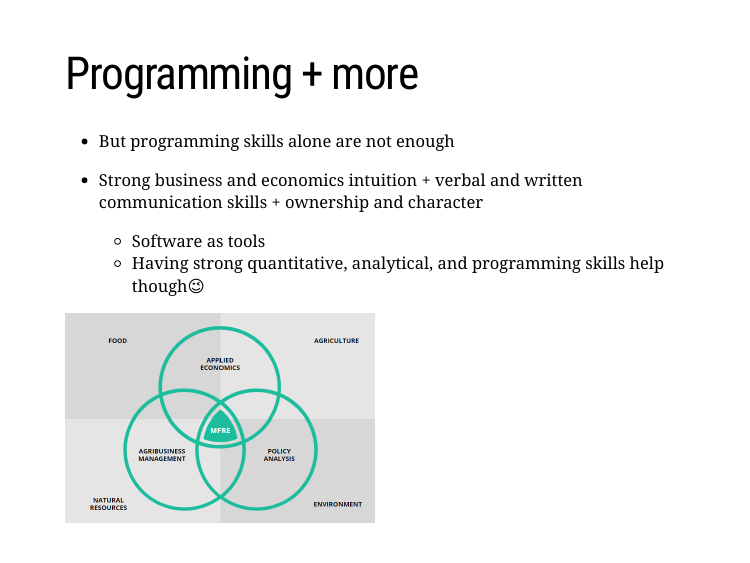
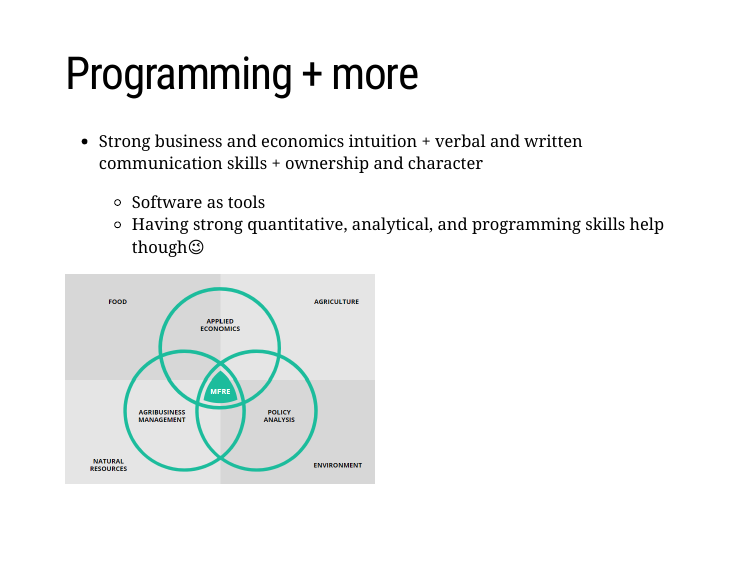
Before and after one commit to limkrisha/mfre-python-bootcamp-2021, an R Markdown document (presentation/workshop3.Rmd): page 12 of 53. Rendered offline with R 4.5, knitr and Pandoc, with nearby package versions; the code chunks are not run, so their results and figures are left out; the slides are laid out offline by our stand-in for remark.js, each with all of its steps uncovered, in fonts that may differ from those the slides ask for, and without slide numbers, shadows or browser add-ons; a font, style sheet, LaTeX package, included part or bibliography that could not be used is replaced or left out.

Commit message:
removed mouse scrolling

````diff
--- a/presentation/workshop3.Rmd
+++ b/presentation/workshop3.Rmd
@@ -12,6 +12,8 @@ output:
       highlightLines: true
       highlightSpans: false
       countIncrementalSlides: false
+      navigation:
+          scroll: false
 ---
 
 ```{css, echo=FALSE}
@@ -177,8 +179,6 @@ knitr::include_graphics("pics/prophet.png")
 
 ---
 # Programming + more
-
-- But programming skills alone are not enough
 
 - Strong business and economics intuition + verbal and written communication skills + ownership and character
 
````
Also changed, not shown: presentation/workshop3.html.
